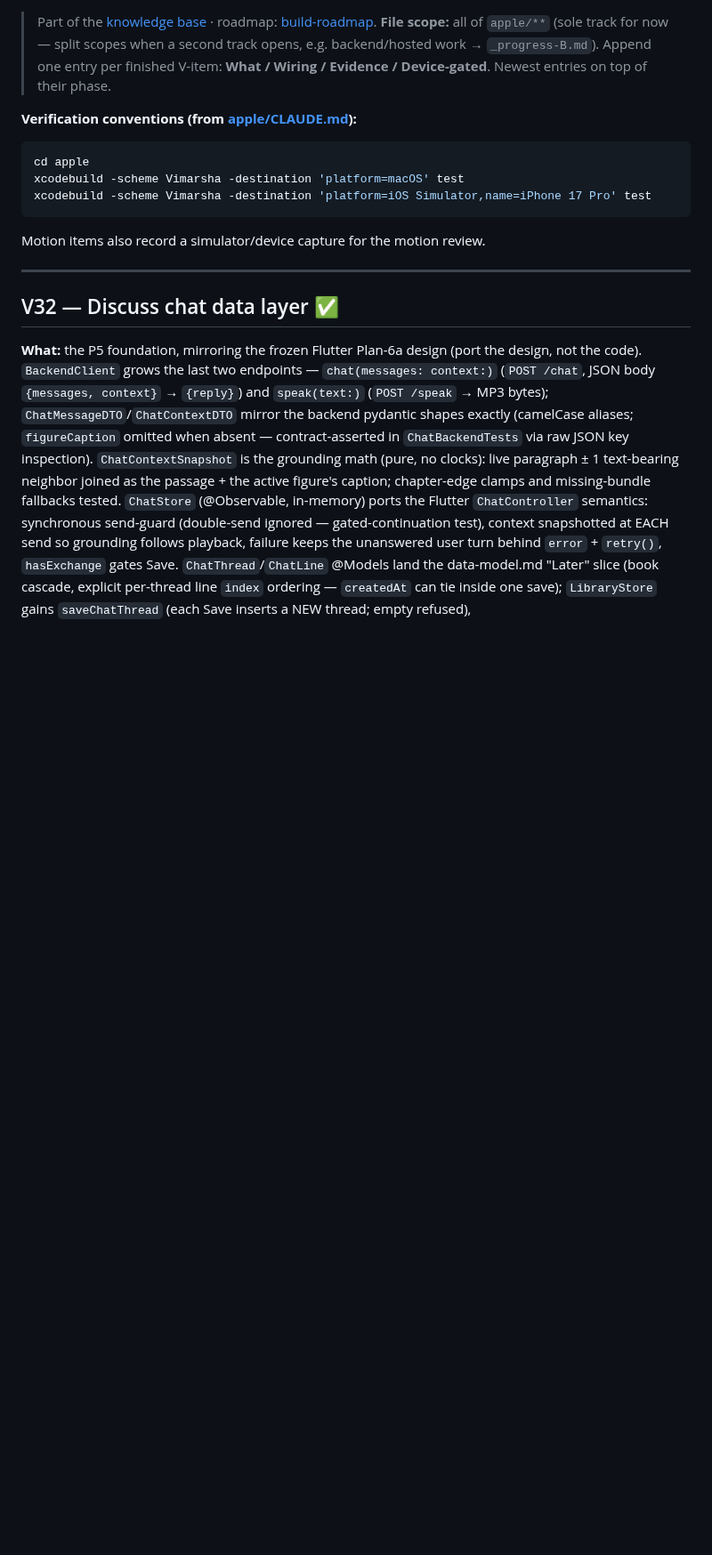
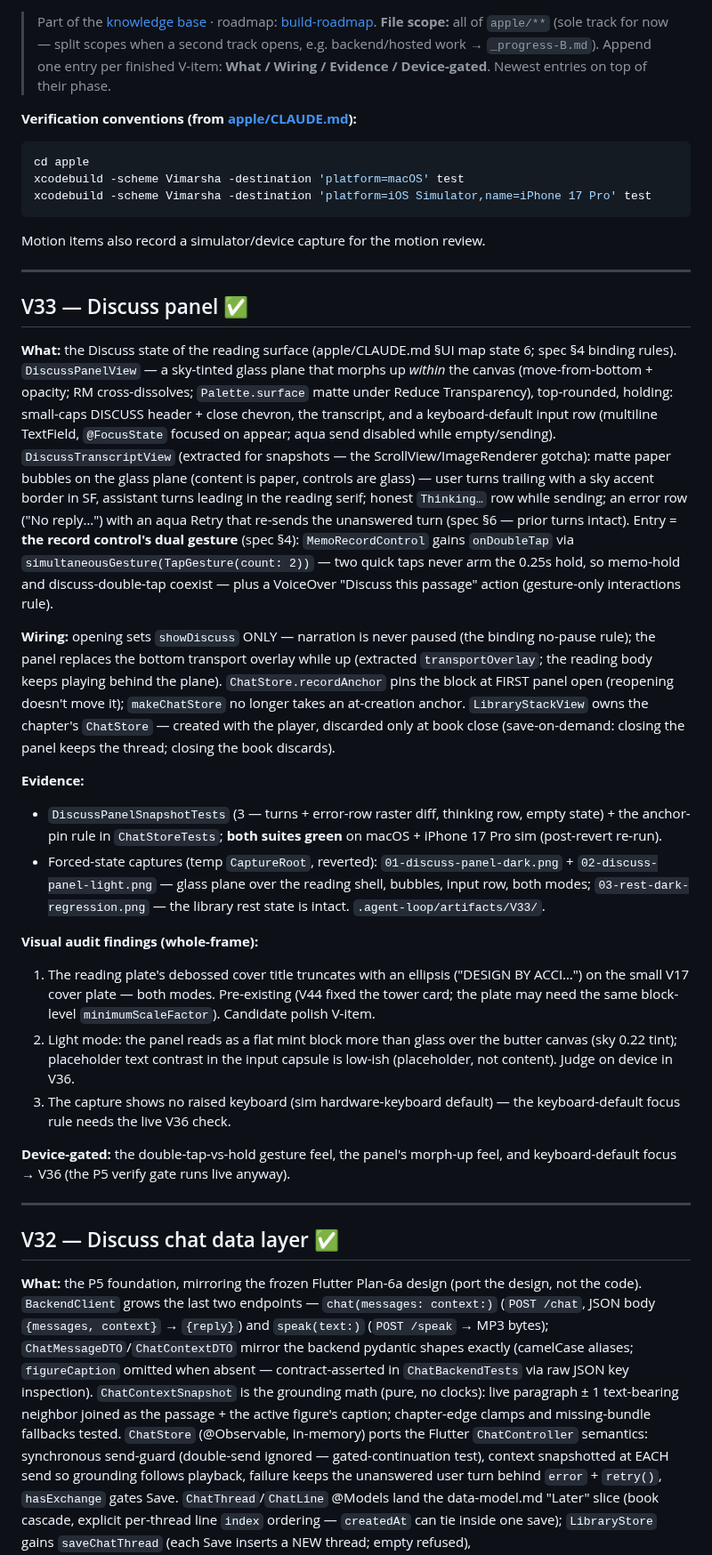
Before and after one commit to priyank-kartar/Vimarsha, a Markdown page: plan/08-engineering/_progress-A.md, the part around the change. Shown at 89% size. Rendered like a GitHub page; blank space fills up the shorter version.

Commit message:
docs(progress): V33 done — Discuss panel; V34 next
Co-Authored-By: Claude Opus 4.8 <noreply@anthropic.com>

````diff
--- a/plan/08-engineering/_progress-A.md
+++ b/plan/08-engineering/_progress-A.md
@@ -12,6 +12,57 @@ xcodebuild -scheme Vimarsha -destination 'platform=macOS' test
 xcodebuild -scheme Vimarsha -destination 'platform=iOS Simulator,name=iPhone 17 Pro' test
 ```
 Motion items also record a simulator/device capture for the motion review.
+
+---
+
+## V33 — Discuss panel ✅
+
+**What:** the Discuss state of the reading surface (apple/CLAUDE.md §UI map state 6;
+spec §4 binding rules). `DiscussPanelView` — a sky-tinted glass plane that morphs up
+*within* the canvas (move-from-bottom + opacity; RM cross-dissolves; `Palette.surface`
+matte under Reduce Transparency), top-rounded, holding: small-caps DISCUSS header +
+close chevron, the transcript, and a keyboard-default input row (multiline TextField,
+`@FocusState` focused on appear; aqua send disabled while empty/sending).
+`DiscussTranscriptView` (extracted for snapshots — the ScrollView/ImageRenderer gotcha):
+matte paper bubbles on the glass plane (content is paper, controls are glass) — user
+turns trailing with a sky accent border in SF, assistant turns leading in the reading
+serif; honest `Thinking…` row while sending; an error row ("No reply…") with an aqua
+Retry that re-sends the unanswered turn (spec §6 — prior turns intact). Entry =
+**the record control's dual gesture** (spec §4): `MemoRecordControl` gains
+`onDoubleTap` via `simultaneousGesture(TapGesture(count: 2))` — two quick taps never
+arm the 0.25s hold, so memo-hold and discuss-double-tap coexist — plus a VoiceOver
+"Discuss this passage" action (gesture-only interactions rule).
+
+**Wiring:** opening sets `showDiscuss` ONLY — narration is never paused (the binding
+no-pause rule); the panel replaces the bottom transport overlay while up (extracted
+`transportOverlay`; the reading body keeps playing behind the plane).
+`ChatStore.recordAnchor` pins the block at FIRST panel open (reopening doesn't move
+it); `makeChatStore` no longer takes an at-creation anchor. `LibraryStackView` owns the
+chapter's `ChatStore` — created with the player, discarded only at book close
+(save-on-demand: closing the panel keeps the thread; closing the book discards).
+
+**Evidence:**
+- `DiscussPanelSnapshotTests` (3 — turns + error-row raster diff, thinking row, empty
+  state) + the anchor-pin rule in `ChatStoreTests`; **both suites green** on macOS +
+  iPhone 17 Pro sim (post-revert re-run).
+- Forced-state captures (temp `CaptureRoot`, reverted): `01-discuss-panel-dark.png` +
+  `02-discuss-panel-light.png` — glass plane over the reading shell, bubbles, input
+  row, both modes; `03-rest-dark-regression.png` — the library rest state is intact.
+  `.agent-loop/artifacts/V33/`.
+
+**Visual audit findings (whole-frame):**
+1. The reading plate's debossed cover title truncates with an ellipsis ("DESIGN BY
+   ACCI…") on the small V17 cover plate — both modes. Pre-existing (V44 fixed the
+   tower card; the plate may need the same block-level `minimumScaleFactor`). Candidate
+   polish V-item.
+2. Light mode: the panel reads as a flat mint block more than glass over the butter
+   canvas (sky 0.22 tint); placeholder text contrast in the input capsule is low-ish
+   (placeholder, not content). Judge on device in V36.
+3. The capture shows no raised keyboard (sim hardware-keyboard default) — the
+   keyboard-default focus rule needs the live V36 check.
+
+**Device-gated:** the double-tap-vs-hold gesture feel, the panel's morph-up feel, and
+keyboard-default focus → V36 (the P5 verify gate runs live anyway).
 
 ---
 
````
Also changed, not shown: plan/08-engineering/build-roadmap.md (+8 -2 lines).
